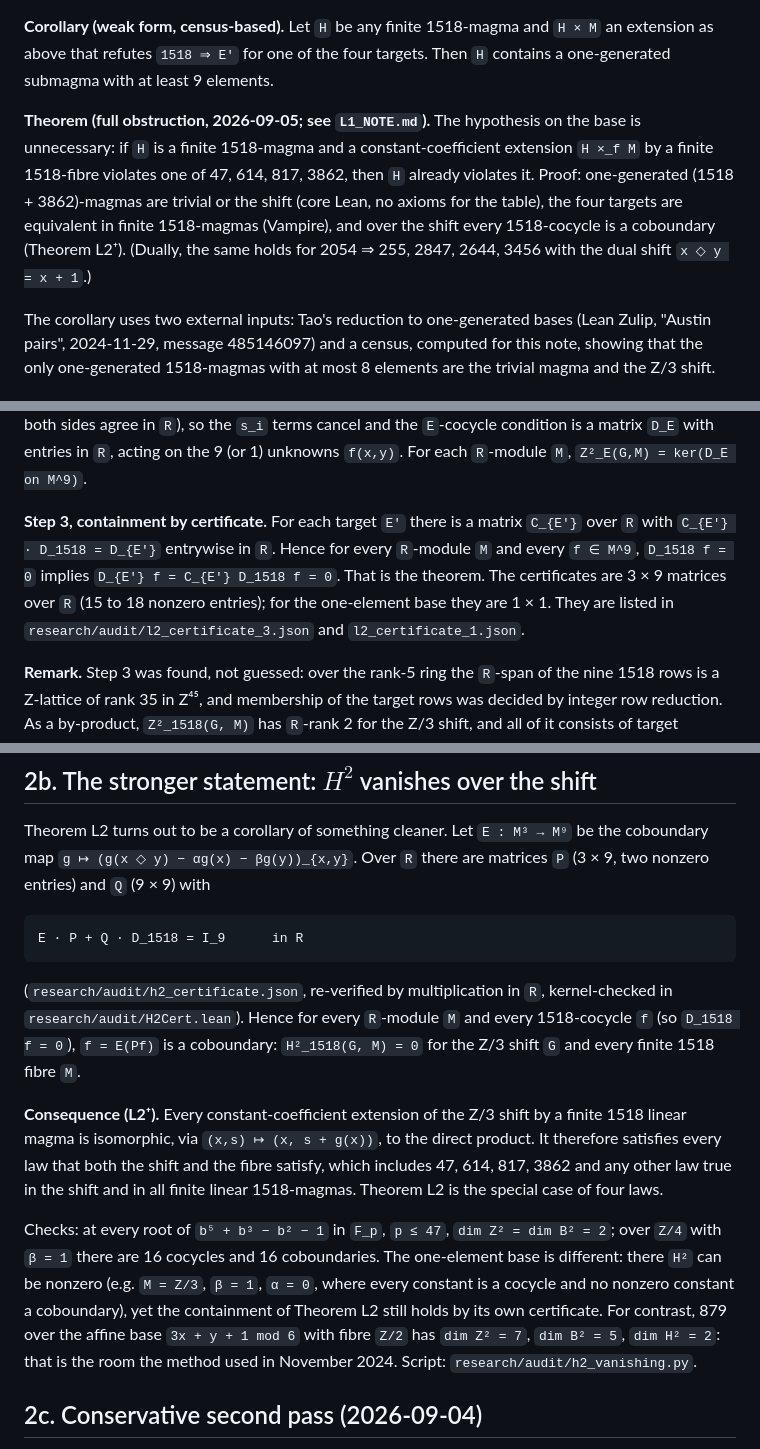
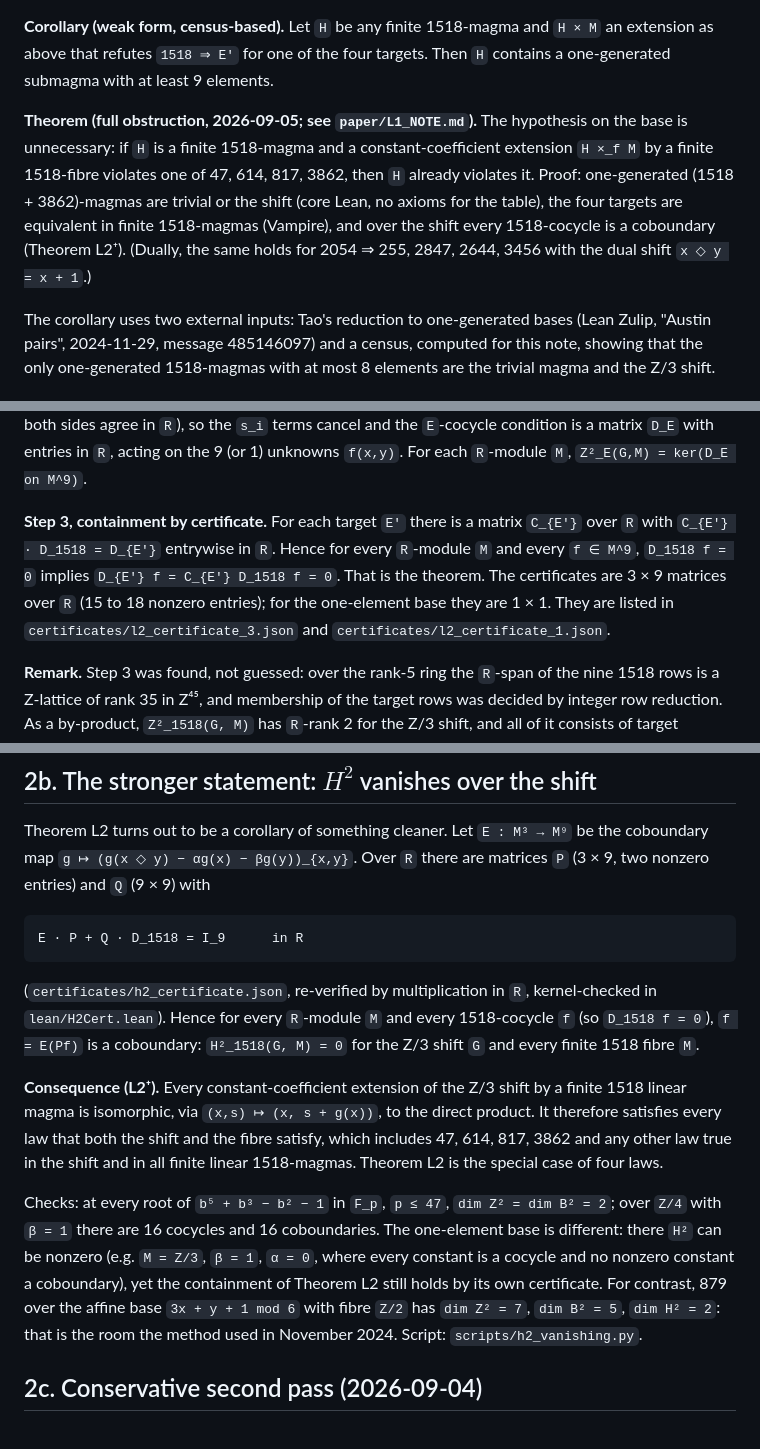
Before and after one commit to carlok/magma-1518-obstruction-lean, a Markdown page: paper/L2_NOTE.md, 3 parts joined by grey strips. GitHub-like rendering.

````diff
--- a/paper/L2_NOTE.md
+++ b/paper/L2_NOTE.md
@@ -12,7 +12,7 @@ An **extension** of a magma `G` by an abelian group `M` with endomorphisms `α,
 
 **Corollary (weak form, census-based).** Let `H` be any finite 1518-magma and `H × M` an extension as above that refutes `1518 ⇒ E'` for one of the four targets. Then `H` contains a one-generated submagma with at least 9 elements.
 
-**Theorem (full obstruction, 2026-09-05; see `L1_NOTE.md`).** The hypothesis on the base is unnecessary: if `H` is a finite 1518-magma and a constant-coefficient extension `H ×_f M` by a finite 1518-fibre violates one of 47, 614, 817, 3862, then `H` already violates it. Proof: one-generated (1518 + 3862)-magmas are trivial or the shift (core Lean, no axioms for the table), the four targets are equivalent in finite 1518-magmas (Vampire), and over the shift every 1518-cocycle is a coboundary (Theorem L2⁺). (Dually, the same holds for 2054 ⇒ 255, 2847, 2644, 3456 with the dual shift `x ◇ y = x + 1`.)
+**Theorem (full obstruction, 2026-09-05; see `paper/L1_NOTE.md`).** The hypothesis on the base is unnecessary: if `H` is a finite 1518-magma and a constant-coefficient extension `H ×_f M` by a finite 1518-fibre violates one of 47, 614, 817, 3862, then `H` already violates it. Proof: one-generated (1518 + 3862)-magmas are trivial or the shift (core Lean, no axioms for the table), the four targets are equivalent in finite 1518-magmas (Vampire), and over the shift every 1518-cocycle is a coboundary (Theorem L2⁺). (Dually, the same holds for 2054 ⇒ 255, 2847, 2644, 3456 with the dual shift `x ◇ y = x + 1`.)
 
 The corollary uses two external inputs: Tao's reduction to one-generated bases (Lean Zulip, "Austin pairs", 2024-11-29, message 485146097) and a census, computed for this note, showing that the only one-generated 1518-magmas with at most 8 elements are the trivial magma and the Z/3 shift.
 
@@ -35,7 +35,7 @@ via `b ↦ β`, and then `a ↦ α`. `R` is commutative and free of rank 5 over
 
 **Step 2, the cocycle conditions over R.** Over the base `G` (three elements, or one), the fibre component of any word in the extension is `Σ_i P_{w,i}(a,b) s_i + Σ_{subterms} Q(a,b) f(·,·)`. The linear magma over `R` satisfies 1518 and each of the four targets (checked: the coefficient polynomials of both sides agree in `R`), so the `s_i` terms cancel and the `E`-cocycle condition is a matrix `D_E` with entries in `R`, acting on the 9 (or 1) unknowns `f(x,y)`. For each `R`-module `M`, `Z²_E(G,M) = ker(D_E on M^9)`.
 
-**Step 3, containment by certificate.** For each target `E'` there is a matrix `C_{E'}` over `R` with `C_{E'} · D_1518 = D_{E'}` entrywise in `R`. Hence for every `R`-module `M` and every `f ∈ M^9`, `D_1518 f = 0` implies `D_{E'} f = C_{E'} D_1518 f = 0`. That is the theorem. The certificates are 3 × 9 matrices over `R` (15 to 18 nonzero entries); for the one-element base they are 1 × 1. They are listed in `research/audit/l2_certificate_3.json` and `l2_certificate_1.json`.
+**Step 3, containment by certificate.** For each target `E'` there is a matrix `C_{E'}` over `R` with `C_{E'} · D_1518 = D_{E'}` entrywise in `R`. Hence for every `R`-module `M` and every `f ∈ M^9`, `D_1518 f = 0` implies `D_{E'} f = C_{E'} D_1518 f = 0`. That is the theorem. The certificates are 3 × 9 matrices over `R` (15 to 18 nonzero entries); for the one-element base they are 1 × 1. They are listed in `certificates/l2_certificate_3.json` and `certificates/l2_certificate_1.json`.
 
 **Remark.** Step 3 was found, not guessed: over the rank-5 ring the `R`-span of the nine 1518 rows is a Z-lattice of rank 35 in Z⁴⁵, and membership of the target rows was decided by integer row reduction. As a by-product, `Z²_1518(G, M)` has `R`-rank 2 for the Z/3 shift, and all of it consists of target cocycles. The certificate direction is the only one used: containment for all modules is also *equivalent* to the lattice containment (take `M = R⁹ / rowspan(D_1518)` and a finite quotient), so a failure would have produced an explicit finite countermodel.
 
@@ -47,11 +47,11 @@ Theorem L2 turns out to be a corollary of something cleaner. Let `E : M³ → M
 E · P + Q · D_1518 = I_9      in R
 ```
 
-(`research/audit/h2_certificate.json`, re-verified by multiplication in `R`, kernel-checked in `research/audit/H2Cert.lean`). Hence for every `R`-module `M` and every 1518-cocycle `f` (so `D_1518 f = 0`), `f = E(Pf)` is a coboundary: `H²_1518(G, M) = 0` for the Z/3 shift `G` and every finite 1518 fibre `M`.
+(`certificates/h2_certificate.json`, re-verified by multiplication in `R`, kernel-checked in `lean/H2Cert.lean`). Hence for every `R`-module `M` and every 1518-cocycle `f` (so `D_1518 f = 0`), `f = E(Pf)` is a coboundary: `H²_1518(G, M) = 0` for the Z/3 shift `G` and every finite 1518 fibre `M`.
 
 **Consequence (L2⁺).** Every constant-coefficient extension of the Z/3 shift by a finite 1518 linear magma is isomorphic, via `(x,s) ↦ (x, s + g(x))`, to the direct product. It therefore satisfies every law that both the shift and the fibre satisfy, which includes 47, 614, 817, 3862 and any other law true in the shift and in all finite linear 1518-magmas. Theorem L2 is the special case of four laws.
 
-Checks: at every root of `b⁵ + b³ − b² − 1` in `F_p`, `p ≤ 47`, `dim Z² = dim B² = 2`; over `Z/4` with `β = 1` there are 16 cocycles and 16 coboundaries. The one-element base is different: there `H²` can be nonzero (e.g. `M = Z/3`, `β = 1`, `α = 0`, where every constant is a cocycle and no nonzero constant a coboundary), yet the containment of Theorem L2 still holds by its own certificate. For contrast, 879 over the affine base `3x + y + 1 mod 6` with fibre `Z/2` has `dim Z² = 7`, `dim B² = 5`, `dim H² = 2`: that is the room the method used in November 2024. Script: `research/audit/h2_vanishing.py`.
+Checks: at every root of `b⁵ + b³ − b² − 1` in `F_p`, `p ≤ 47`, `dim Z² = dim B² = 2`; over `Z/4` with `β = 1` there are 16 cocycles and 16 coboundaries. The one-element base is different: there `H²` can be nonzero (e.g. `M = Z/3`, `β = 1`, `α = 0`, where every constant is a cocycle and no nonzero constant a coboundary), yet the containment of Theorem L2 still holds by its own certificate. For contrast, 879 over the affine base `3x + y + 1 mod 6` with fibre `Z/2` has `dim Z² = 7`, `dim B² = 5`, `dim H² = 2`: that is the room the method used in November 2024. Script: `scripts/h2_vanishing.py`.
 
 ## 2c. Conservative second pass (2026-09-04)
 
````
Also changed, not shown: other parts of paper/L2_NOTE.md (+11 -11 lines), paper/L1_NOTE.md (+4 -4 lines), paper/zulip_post.md (added, +17 -0 lines).
